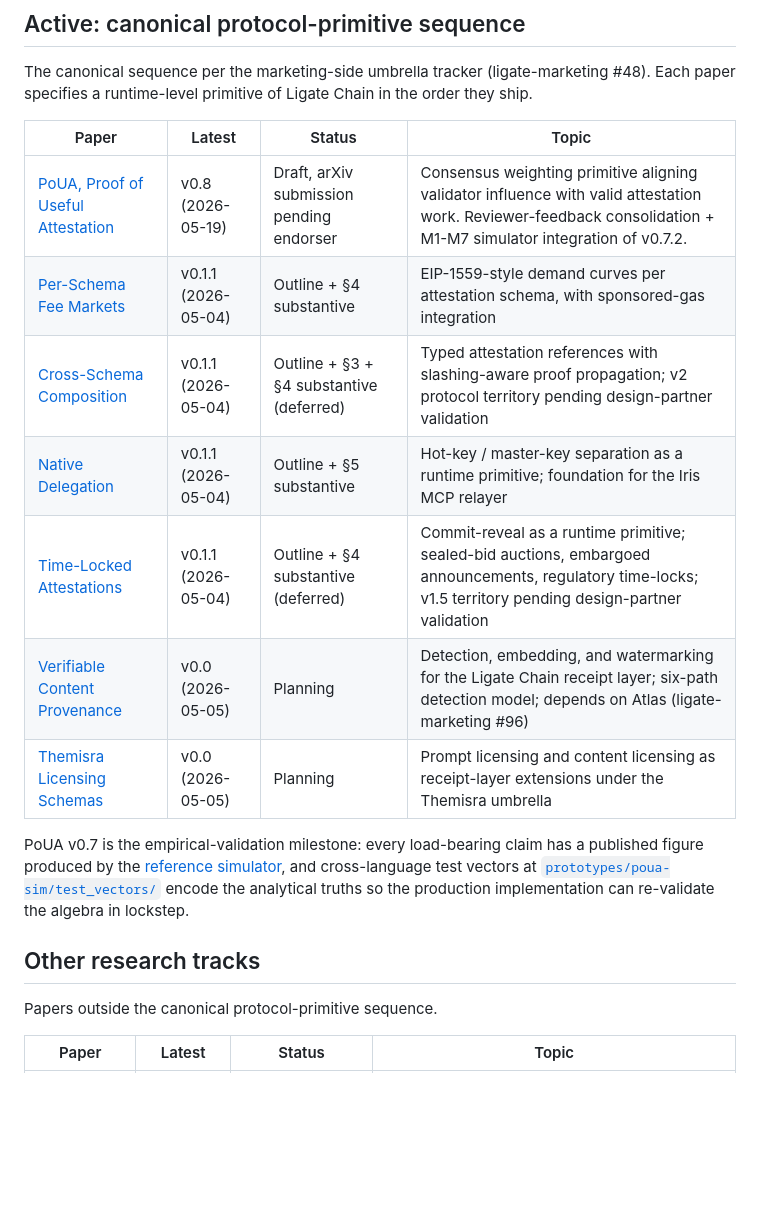
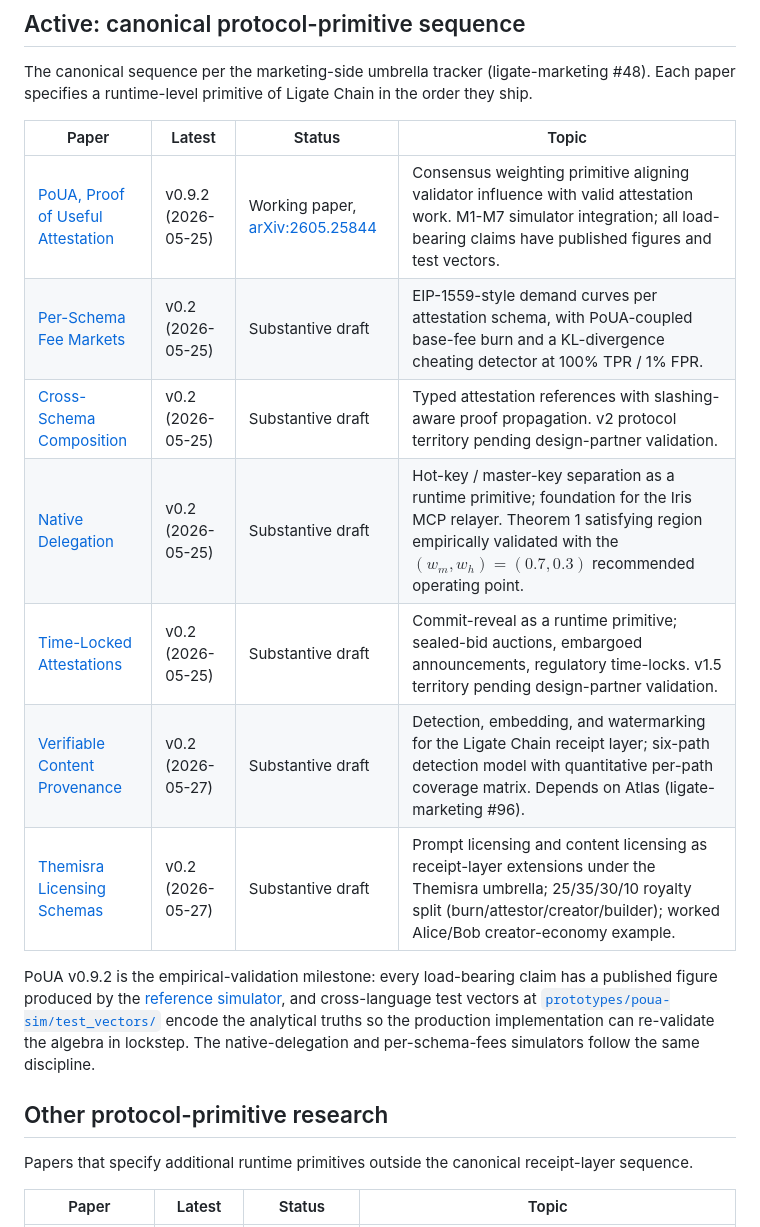
Before and after one commit to ligate-io/ligate-research, a Markdown page: papers/README.md, the part around one of its changes. Rendered like a GitHub page; blank space fills up the shorter version.

Commit message:
chore(readme): refresh narrative + papers/README.md index for current 15-paper portfolio (#162)

```diff
--- a/papers/README.md
+++ b/papers/README.md
@@ -8,19 +8,19 @@ The canonical sequence per the marketing-side umbrella tracker (ligate-marketing
 
 | Paper | Latest | Status | Topic |
 |---|---|---|---|
-| [PoUA, Proof of Useful Attestation](poua/) | v0.8 (2026-05-19) | Draft, arXiv submission pending endorser | Consensus weighting primitive aligning validator influence with valid attestation work. Reviewer-feedback consolidation + M1-M7 simulator integration of v0.7.2. |
-| [Per-Schema Fee Markets](per-schema-fees/) | v0.1.1 (2026-05-04) | Outline + §4 substantive | EIP-1559-style demand curves per attestation schema, with sponsored-gas integration |
-| [Cross-Schema Composition](cross-schema-composition/) | v0.1.1 (2026-05-04) | Outline + §3 + §4 substantive (deferred) | Typed attestation references with slashing-aware proof propagation; v2 protocol territory pending design-partner validation |
-| [Native Delegation](native-delegation/) | v0.1.1 (2026-05-04) | Outline + §5 substantive | Hot-key / master-key separation as a runtime primitive; foundation for the Iris MCP relayer |
-| [Time-Locked Attestations](time-locked-attestations/) | v0.1.1 (2026-05-04) | Outline + §4 substantive (deferred) | Commit-reveal as a runtime primitive; sealed-bid auctions, embargoed announcements, regulatory time-locks; v1.5 territory pending design-partner validation |
-| [Verifiable Content Provenance](verifiable-content-provenance/) | v0.0 (2026-05-05) | Planning | Detection, embedding, and watermarking for the Ligate Chain receipt layer; six-path detection model; depends on Atlas (ligate-marketing #96) |
-| [Themisra Licensing Schemas](themisra-licensing-schemas/) | v0.0 (2026-05-05) | Planning | Prompt licensing and content licensing as receipt-layer extensions under the Themisra umbrella |
+| [PoUA, Proof of Useful Attestation](poua/) | v0.9.2 (2026-05-25) | Working paper, [arXiv:2605.25844](https://arxiv.org/abs/2605.25844) | Consensus weighting primitive aligning validator influence with valid attestation work. M1-M7 simulator integration; all load-bearing claims have published figures and test vectors. |
+| [Per-Schema Fee Markets](per-schema-fees/) | v0.2 (2026-05-25) | Substantive draft | EIP-1559-style demand curves per attestation schema, with PoUA-coupled base-fee burn and a KL-divergence cheating detector at 100% TPR / 1% FPR. |
+| [Cross-Schema Composition](cross-schema-composition/) | v0.2 (2026-05-25) | Substantive draft | Typed attestation references with slashing-aware proof propagation. v2 protocol territory pending design-partner validation. |
+| [Native Delegation](native-delegation/) | v0.2 (2026-05-25) | Substantive draft | Hot-key / master-key separation as a runtime primitive; foundation for the Iris MCP relayer. Theorem 1 satisfying region empirically validated with the $(w_m, w_h) = (0.7, 0.3)$ recommended operating point. |
+| [Time-Locked Attestations](time-locked-attestations/) | v0.2 (2026-05-25) | Substantive draft | Commit-reveal as a runtime primitive; sealed-bid auctions, embargoed announcements, regulatory time-locks. v1.5 territory pending design-partner validation. |
+| [Verifiable Content Provenance](verifiable-content-provenance/) | v0.2 (2026-05-27) | Substantive draft | Detection, embedding, and watermarking for the Ligate Chain receipt layer; six-path detection model with quantitative per-path coverage matrix. Depends on Atlas (ligate-marketing #96). |
+| [Themisra Licensing Schemas](themisra-licensing-schemas/) | v0.2 (2026-05-27) | Substantive draft | Prompt licensing and content licensing as receipt-layer extensions under the Themisra umbrella; 25/35/30/10 royalty split (burn/attestor/creator/builder); worked Alice/Bob creator-economy example. |
 
-PoUA v0.7 is the empirical-validation milestone: every load-bearing claim has a published figure produced by the [reference simulator](../prototypes/poua-sim/), and cross-language test vectors at [`prototypes/poua-sim/test_vectors/`](../prototypes/poua-sim/test_vectors/) encode the analytical truths so the production implementation can re-validate the algebra in lockstep.
+PoUA v0.9.2 is the empirical-validation milestone: every load-bearing claim has a published figure produced by the [reference simulator](../prototypes/poua-sim/), and cross-language test vectors at [`prototypes/poua-sim/test_vectors/`](../prototypes/poua-sim/test_vectors/) encode the analytical truths so the production implementation can re-validate the algebra in lockstep. The native-delegation and per-schema-fees simulators follow the same discipline.
 
-## Other research tracks
+## Other protocol-primitive research
 
-Papers outside the canonical protocol-primitive sequence.
+Papers that specify additional runtime primitives outside the canonical receipt-layer sequence.
 
 | Paper | Latest | Status | Topic |
 |---|---|---|---|
```
Also changed, not shown: other parts of papers/README.md (+20 -2 lines), README.md (+14 -10 lines).
